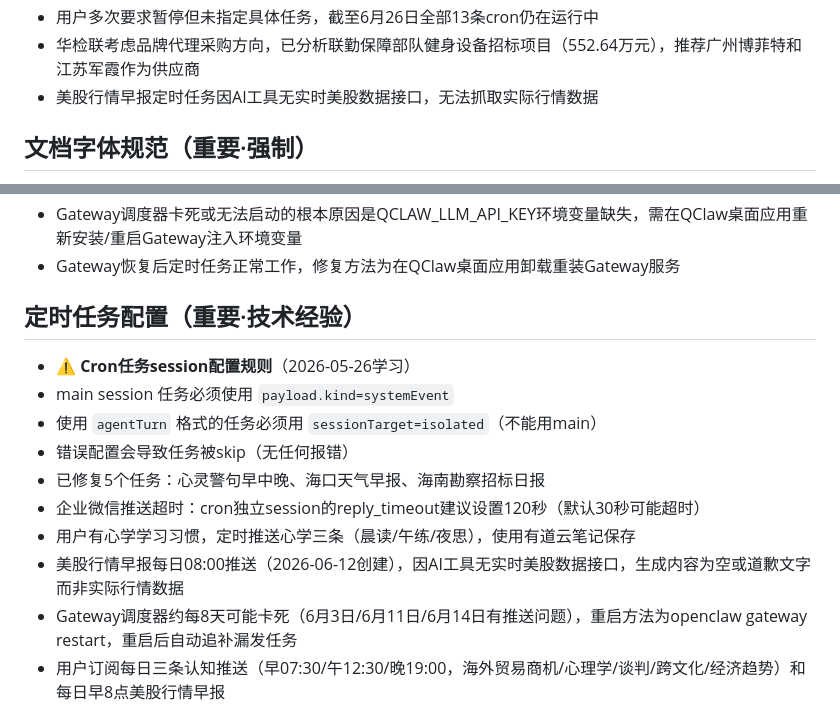
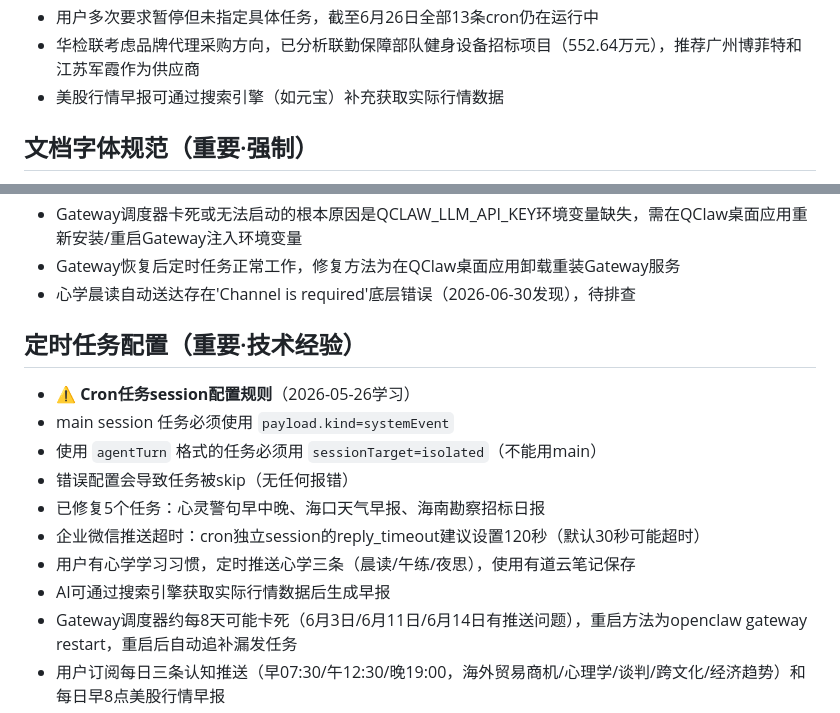
Before and after one commit to 13910914395-source/qclaw-memory, a Markdown page: MEMORY.md, 2 parts joined by grey strips. Rendered like a GitHub page.

```diff
--- a/MEMORY.md
+++ b/MEMORY.md
@@ -30,7 +30,7 @@
 - 6月12日生成低空经济平台公司立项汇报PPT（11页，深蓝+青+橙配色）
 - 用户多次要求暂停但未指定具体任务，截至6月26日全部13条cron仍在运行中
 - 华检联考虑品牌代理采购方向，已分析联勤保障部队健身设备招标项目（552.64万元），推荐广州博菲特和江苏军霞作为供应商
-- 美股行情早报定时任务因AI工具无实时美股数据接口，无法抓取实际行情数据
+- 美股行情早报可通过搜索引擎（如元宝）补充获取实际行情数据
 
 ## 文档字体规范（重要·强制）
 
@@ -55,6 +55,7 @@
 - Gateway因缺少QCLAW_LLM_API_KEY环境变量无法启动时，需在QClaw桌面应用卸载并重装Gateway服务以重新注入环境变量
 - Gateway调度器卡死或无法启动的根本原因是QCLAW_LLM_API_KEY环境变量缺失，需在QClaw桌面应用重新安装/重启Gateway注入环境变量
 - Gateway恢复后定时任务正常工作，修复方法为在QClaw桌面应用卸载重装Gateway服务
+- 心学晨读自动送达存在'Channel is required'底层错误（2026-06-30发现），待排查
 
 ## 定时任务配置（重要·技术经验）
 
@@ -65,7 +66,7 @@
 - 已修复5个任务：心灵警句早中晚、海口天气早报、海南勘察招标日报
 - 企业微信推送超时：cron独立session的reply_timeout建议设置120秒（默认30秒可能超时）
 - 用户有心学学习习惯，定时推送心学三条（晨读/午练/夜思），使用有道云笔记保存
-- 美股行情早报每日08:00推送（2026-06-12创建），因AI工具无实时美股数据接口，生成内容为空或道歉文字而非实际行情数据
+- AI可通过搜索引擎获取实际行情数据后生成早报
 - Gateway调度器约每8天可能卡死（6月3日/6月11日/6月14日有推送问题），重启方法为openclaw gateway restart，重启后自动追补漏发任务
 - 用户订阅每日三条认知推送（早07:30/午12:30/晚19:00，海外贸易商机/心理学/谈判/跨文化/经济趋势）和每日早8点美股行情早报
 
```
Also changed, not shown: memory/2026-07-16.md (added, +9 -0 lines).
